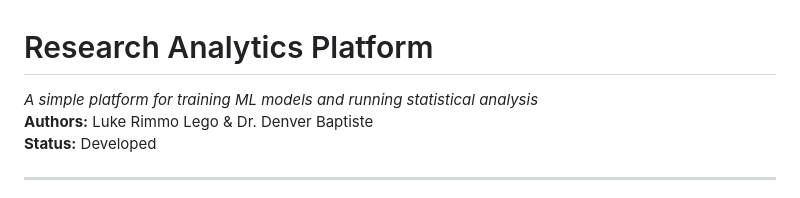
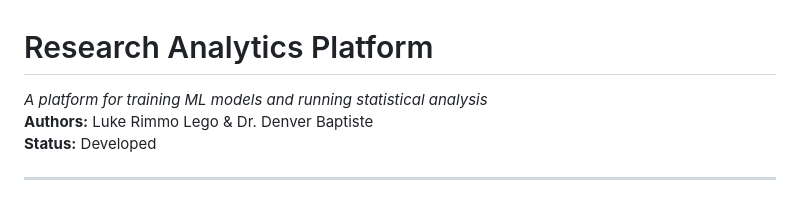
Before and after one commit to TasumLuke/Research-Analytics-Platform, a Markdown page: README.md, the part around the change. Drawn GitHub-style.

```diff
--- a/README.md
+++ b/README.md
@@ -1,6 +1,6 @@
 # Research Analytics Platform
 
-*A simple platform for training ML models and running statistical analysis*
+*A platform for training ML models and running statistical analysis*
 **Authors:** Luke Rimmo Lego & Dr. Denver Baptiste
 **Status:** Developed
 
```
